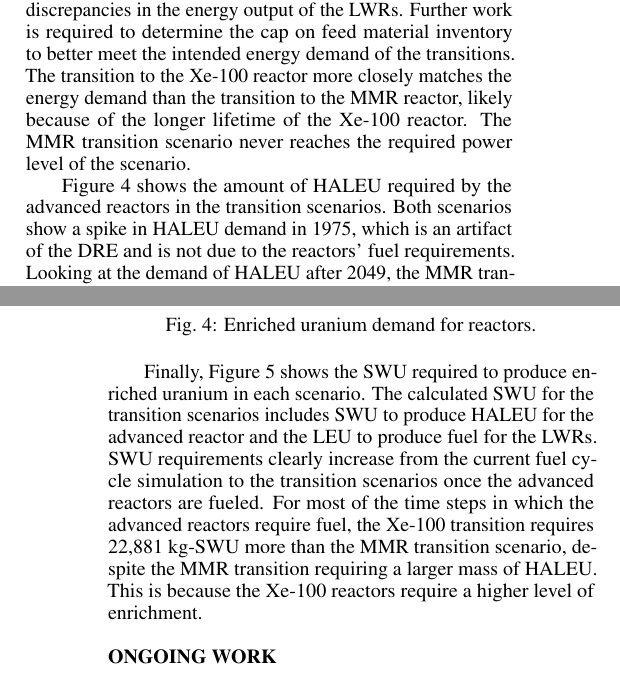
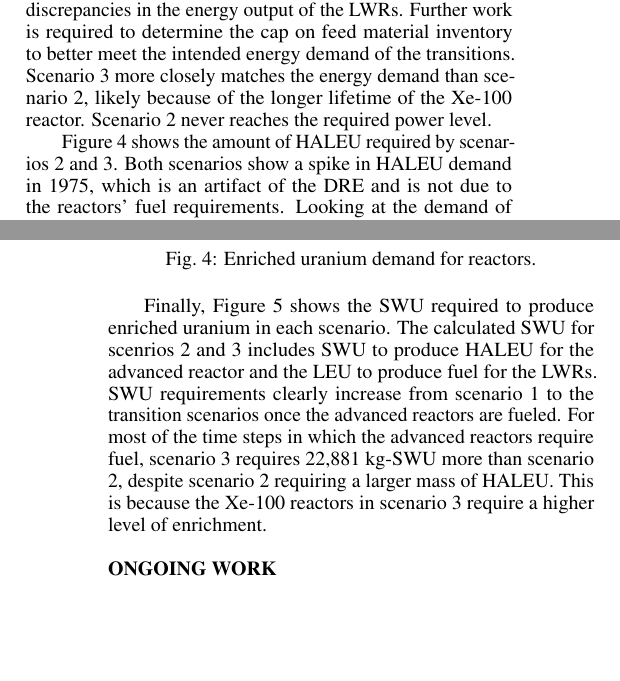
Before and after one commit to arfc/2021-bachmann-annual, a LaTeX document (2021-bachmann-ans-annual.tex, which reads results.tex): two parts of the columns of pages 2 and 3 of 4, joined at a grey line, cut so that both start at the same text, the shorter picture padded with empty space. Compiled offline with pdfLaTeX.

Commit message:
changed wording to scenario numbers

```diff
--- a/results.tex
+++ b/results.tex
@@ -42,12 +42,10 @@ the enrichment facility could store. Placement of this cap to ensure
 use of both material streams causes small discrepancies in the
 energy output of the \gls{LWR}s. Further work is required
 to determine the cap on feed material inventory to better meet
-the intended energy demand of the transitions. The transition to
-the Xe-100 reactor more closely matches the energy demand than the
-transition to the \gls{MMR} reactor, likely because of the
-longer lifetime of the Xe-100 reactor. The \gls{MMR} transition
-scenario never reaches the required power level of
-the scenario.
+the intended energy demand of the transitions. Scenario 3 more
+closely matches the energy demand than scenario 2, likely because of the
+longer lifetime of the Xe-100 reactor. Scenario 2 never reaches
+the required power level.
 
 \begin{figure}[ht]
     \centering
@@ -57,13 +55,13 @@ the scenario.
 \end{figure}
 
 Figure \ref{fig:enriched_u} shows the amount of \gls{HALEU}
-required by the advanced reactors in the transition scenarios.
+required by scenarios 2 and 3.
 Both scenarios show a spike in \gls{HALEU} demand in 1975, which is
 an artifact of the \gls{DRE} and is not due to the reactors' fuel
-requirements. Looking at the demand of \gls{HALEU} after 2049, the
-\gls{MMR} transition requires 4556-6409 kg more than the
-Xe-100 transition, except for a single time step in 2084 when
-the Xe-100 transition requires almost 69,000 kg more. This
+requirements. Looking at the demand of \gls{HALEU} after 2049, scenario 2
+requires 4556-6409 kg more than scenario 3, except for a single
+time step in 2084 when
+scenario 3 requires almost 69,000 kg more. This
 sudden spike in enriched uranium demand is due to the
 deployment of more Xe-100 reactors after the initial set
 of reactors reach their lifetime.
@@ -77,17 +75,16 @@ of reactors reach their lifetime.
 
 Finally, Figure \ref{fig:swu} shows the \gls{SWU} required to
 produce enriched uranium in each scenario. The calculated
-\gls{SWU} for the transition scenarios includes \gls{SWU} to
+\gls{SWU} for scenrios 2 and 3 includes \gls{SWU} to
 produce \gls{HALEU} for the advanced reactor and the \gls{LEU}
 to produce fuel for the \gls{LWR}s. \gls{SWU} requirements
-clearly increase from the current fuel cycle simulation to the
+clearly increase from scenario 1 to the
 transition scenarios once the advanced reactors are fueled.
 For most of the time steps in which the advanced reactors
-require fuel, the Xe-100 transition requires 22,881 kg-SWU
-more than the MMR transition scenario, despite the MMR
-transition requiring a larger mass of \gls{HALEU}. This is
-because the Xe-100 reactors require a higher level of
-enrichment.
+require fuel, scenario 3 requires 22,881 kg-SWU
+more than scenario 2, despite scenario 2 requiring a larger
+mass of \gls{HALEU}. This is because the Xe-100 reactors
+in scenario 3 require a higher level of enrichment.
 
 \begin{figure}[ht]
     \centering
```
